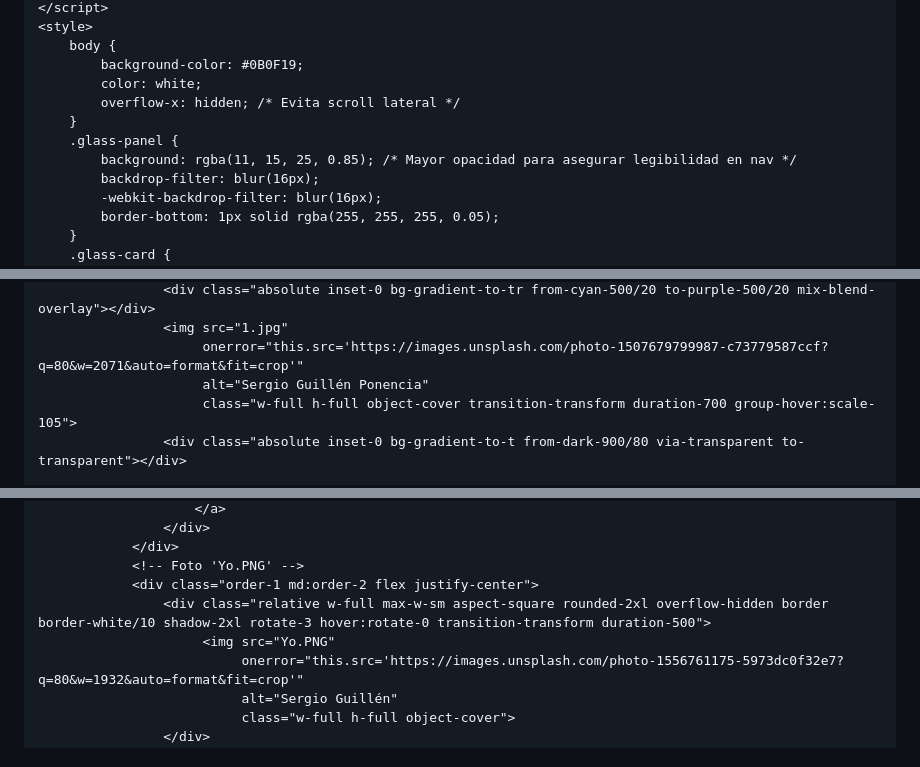
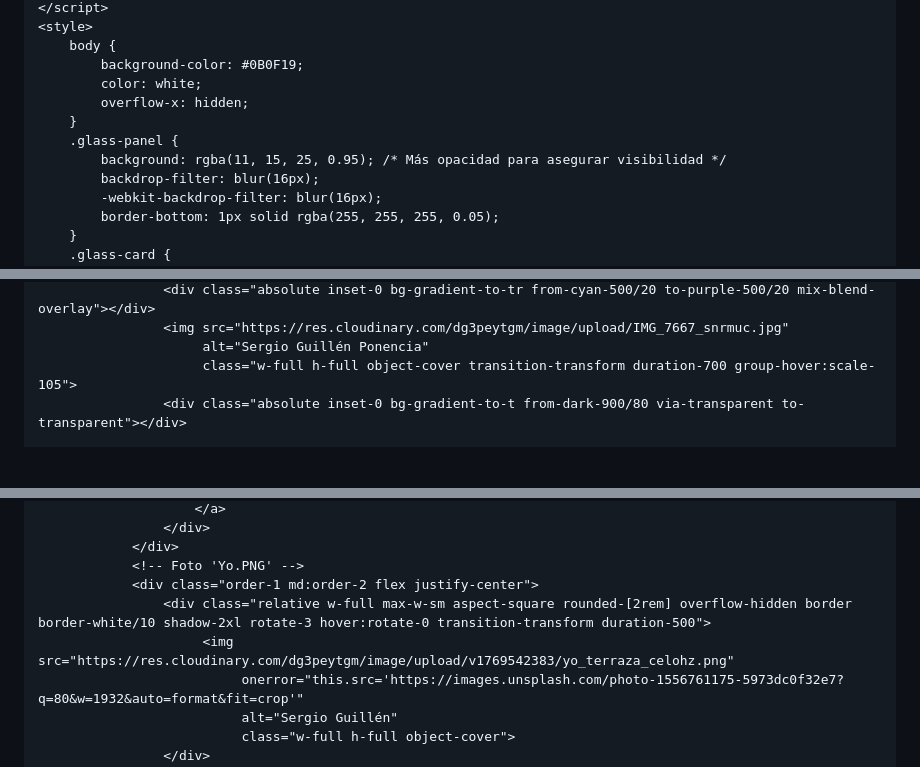
Before and after one commit to Sergio-GPP/Sergio-GPP.github.io, a Markdown page: README.md, 3 parts joined by grey strips. Rendered like a GitHub page; blank space fills up the shorter version.

```diff
--- a/README.md
+++ b/README.md
@@ -51,10 +51,10 @@
         body {
             background-color: #0B0F19;
             color: white;
-            overflow-x: hidden; /* Evita scroll lateral */
+            overflow-x: hidden;
         }
         .glass-panel {
-            background: rgba(11, 15, 25, 0.85); /* Mayor opacidad para asegurar legibilidad en nav */
+            background: rgba(11, 15, 25, 0.95); /* Más opacidad para asegurar visibilidad */
             backdrop-filter: blur(16px);
             -webkit-backdrop-filter: blur(16px);
             border-bottom: 1px solid rgba(255, 255, 255, 0.05);
@@ -202,6 +195,5 @@
                     <div class="absolute inset-0 bg-gradient-to-tr from-cyan-500/20 to-purple-500/20 mix-blend-overlay"></div>
-                    <img src="1.jpg"
-                         onerror="this.src='https://images.unsplash.com/photo-1507679799987-c73779587ccf?q=80&w=2071&auto=format&fit=crop'"
+                    <img src="https://res.cloudinary.com/dg3peytgm/image/upload/IMG_7667_snrmuc.jpg"
                          alt="Sergio Guillén Ponencia"
                          class="w-full h-full object-cover transition-transform duration-700 group-hover:scale-105">
                     <div class="absolute inset-0 bg-gradient-to-t from-dark-900/80 via-transparent to-transparent"></div>
@@ -452,8 +444,8 @@
                 </div>
                 <!-- Foto 'Yo.PNG' -->
                 <div class="order-1 md:order-2 flex justify-center">
-                    <div class="relative w-full max-w-sm aspect-square rounded-2xl overflow-hidden border border-white/10 shadow-2xl rotate-3 hover:rotate-0 transition-transform duration-500">
-                         <img src="Yo.PNG"
+                    <div class="relative w-full max-w-sm aspect-square rounded-[2rem] overflow-hidden border border-white/10 shadow-2xl rotate-3 hover:rotate-0 transition-transform duration-500">
+                         <img src="https://res.cloudinary.com/dg3peytgm/image/upload/v1769542383/yo_terraza_celohz.png"
                               onerror="this.src='https://images.unsplash.com/photo-1556761175-5973dc0f32e7?q=80&w=1932&auto=format&fit=crop'"
                               alt="Sergio Guillén"
                               class="w-full h-full object-cover">
```
Also changed, not shown: other parts of README.md (+221 -229 lines).
